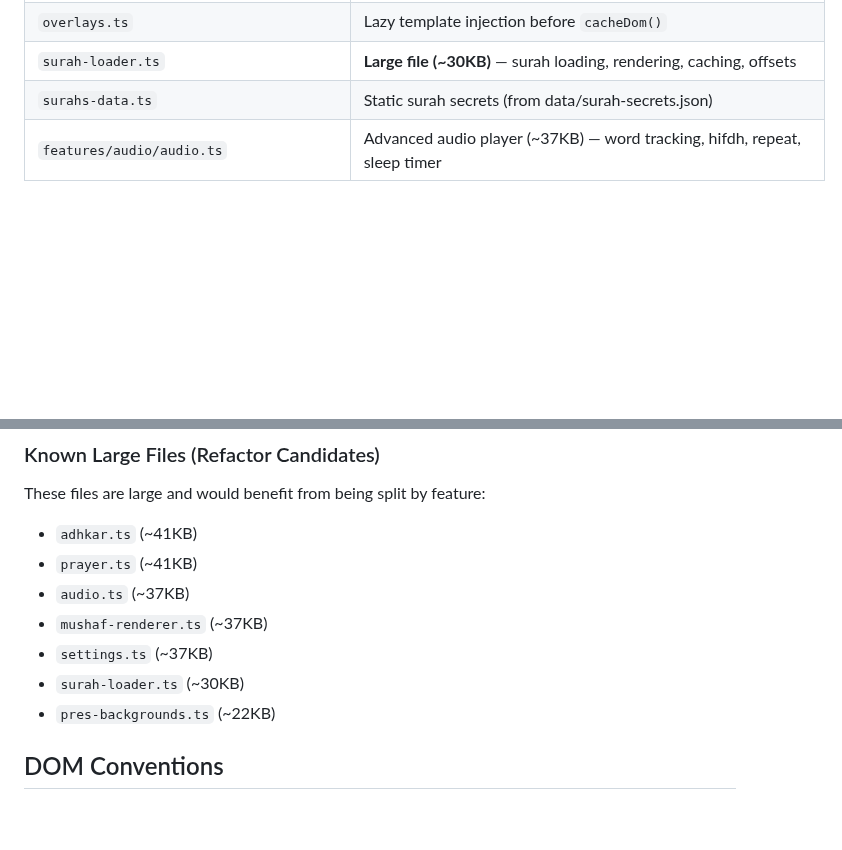
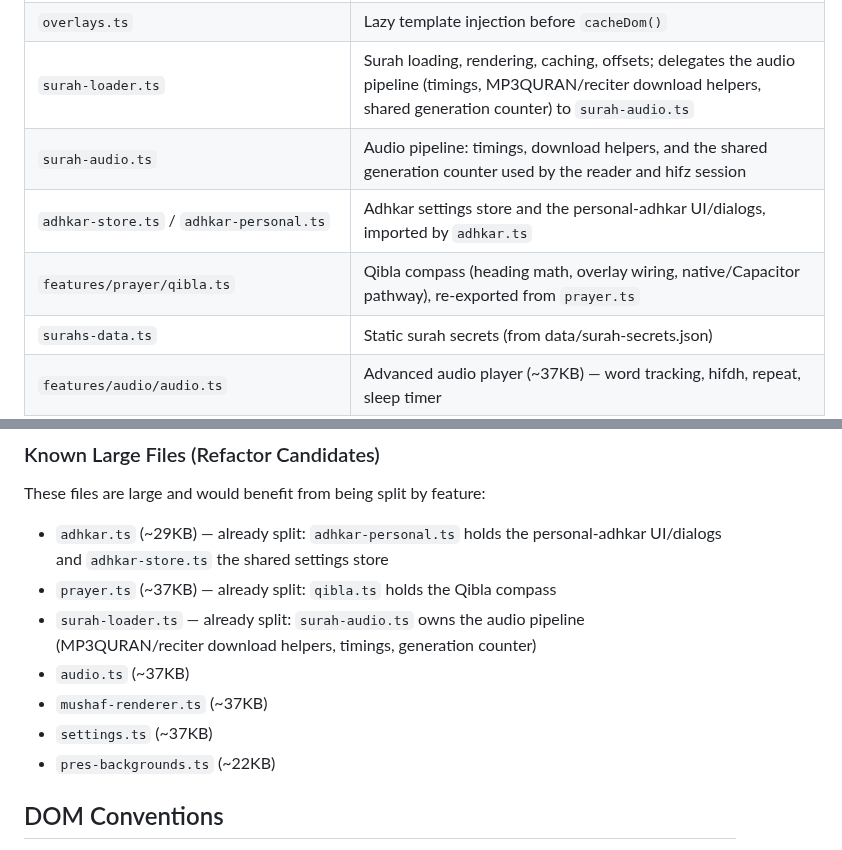
Before and after one commit to bahaback-hub/quran-app, a Markdown page: AGENTS.md, 2 parts joined by grey strips. Rendered like a GitHub page; blank space fills up the shorter version.

Commit message:
docs(agents): sync file map with qibla/adhkar/surah-audio extraction

```diff
--- a/AGENTS.md
+++ b/AGENTS.md
@@ -114,7 +114,10 @@ Key modules:
 | `i18n.ts`                                                  | Internationalization (ar/en/tr/ms/id/fr/de/ru/ur — 9 UI languages) + RTL/LTR dynamic switching                                                                                                                                                                                                      |
 | `templates.ts`                                             | Barrel module re-exporting XSS-safe HTML templates (templates-surah/search/mushaf/favorites/prayer/adhkar/feedback/panels)                                                                                                                                                                                                                       |
 | `overlays.ts`                                              | Lazy template injection before `cacheDom()`                                                                                                                                                                                                                            |
-| `surah-loader.ts`                                          | **Large file (~30KB)** — surah loading, rendering, caching, offsets                                                                                                                                                                                                    |
+| `surah-loader.ts`                                          | Surah loading, rendering, caching, offsets; delegates the audio pipeline (timings, MP3QURAN/reciter download helpers, shared generation counter) to `surah-audio.ts` |
+| `surah-audio.ts`                                             | Audio pipeline: timings, download helpers, and the shared generation counter used by the reader and hifz session |
+| `adhkar-store.ts` / `adhkar-personal.ts`                     | Adhkar settings store and the personal-adhkar UI/dialogs, imported by `adhkar.ts` |
+| `features/prayer/qibla.ts`                                   | Qibla compass (heading math, overlay wiring, native/Capacitor pathway), re-exported from `prayer.ts` |
 | `surahs-data.ts`                                           | Static surah secrets (from data/surah-secrets.json)                                                                                                                                                                                                                                          |
 | `features/audio/audio.ts`                                    | Advanced audio player (~37KB) — word tracking, hifdh, repeat, sleep timer                                                                                                                                                                                              |
 | `features/audio/audio-cache.ts`                              | IndexedDB audio cache with LRU eviction (200MB cap)                                                                                                                                                                                                                    |
@@ -140,12 +143,14 @@ Key modules:
 
 These files are large and would benefit from being split by feature:
 
-- `adhkar.ts` (~41KB)
-- `prayer.ts` (~41KB)
+- `adhkar.ts` (~29KB) — already split: `adhkar-personal.ts` holds the
+  personal-adhkar UI/dialogs and `adhkar-store.ts` the shared settings store
+- `prayer.ts` (~37KB) — already split: `qibla.ts` holds the Qibla compass
+- `surah-loader.ts` — already split: `surah-audio.ts` owns the audio pipeline
+  (MP3QURAN/reciter download helpers, timings, generation counter)
 - `audio.ts` (~37KB)
 - `mushaf-renderer.ts` (~37KB)
 - `settings.ts` (~37KB)
-- `surah-loader.ts` (~30KB)
 - `pres-backgrounds.ts` (~22KB)
 
 ## DOM Conventions
```
